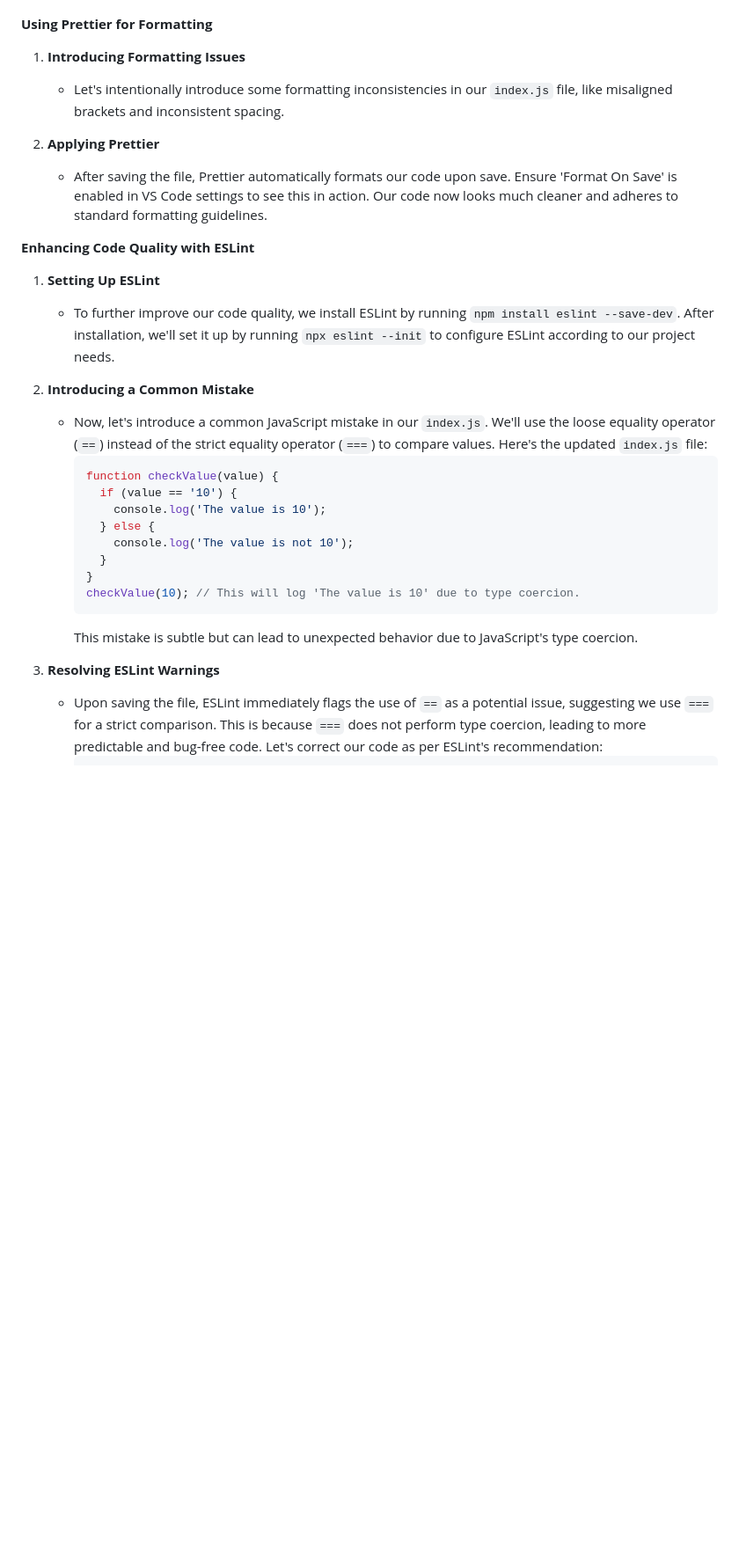
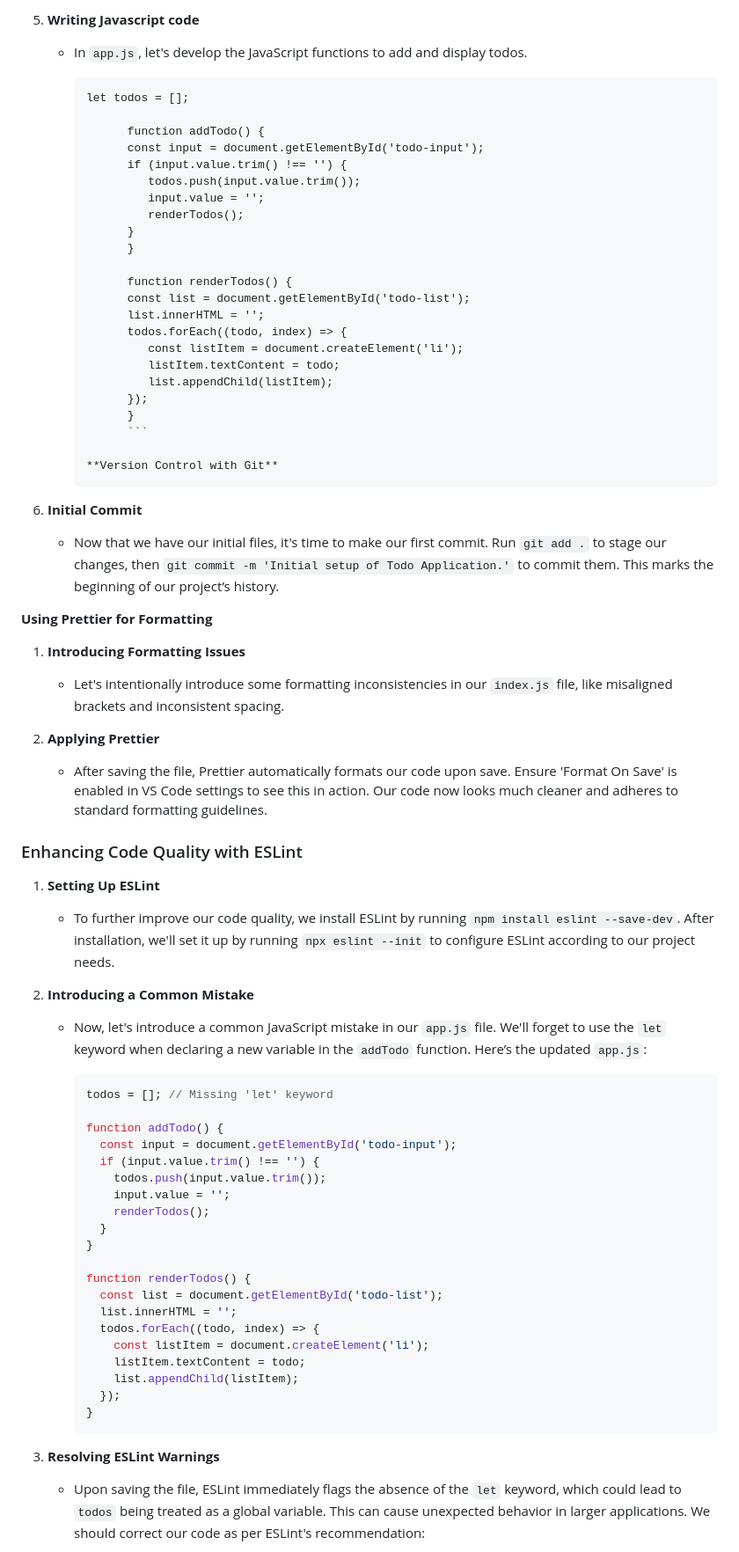
Before and after one commit to pupilfirst/wd201-scripts, a Markdown page: introduction-to-nodejs/Putting-it-all-together/developement-process.md, the part around one of its changes. Shown at 88% size. Drawn GitHub-style; blank space fills up the shorter version.

`````diff
--- a/introduction-to-nodejs/Putting-it-all-together/developement-process.md
+++ b/introduction-to-nodejs/Putting-it-all-together/developement-process.md
@@ -44,3 +77,35 @@ Hello, everyone! Over our last few lessons, we've focussed setting up our develo
+5.  **Writing Javascript code**
+
+    - In `app.js`, let's develop the JavaScript functions to add and display todos.
+
+      ````
+      let todos = [];
+
+            function addTodo() {
+            const input = document.getElementById('todo-input');
+            if (input.value.trim() !== '') {
+               todos.push(input.value.trim());
+               input.value = '';
+               renderTodos();
+            }
+            }
+
+            function renderTodos() {
+            const list = document.getElementById('todo-list');
+            list.innerHTML = '';
+            todos.forEach((todo, index) => {
+               const listItem = document.createElement('li');
+               listItem.textContent = todo;
+               list.appendChild(listItem);
+            });
+            }
+            ```
+
+      **Version Control with Git**
+      ````
+
+1.  **Initial Commit**
+    - Now that we have our initial files, it's time to make our first commit. Run `git add .` to stage our changes, then `git commit -m 'Initial setup of Todo Application.'` to commit them. This marks the beginning of our project’s history.
 
 **Using Prettier for Formatting**
 
@@ -51,7 +116,7 @@ Hello, everyone! Over our last few lessons, we've focussed setting up our develo
 2. **Applying Prettier**
    - After saving the file, Prettier automatically formats our code upon save. Ensure 'Format On Save' is enabled in VS Code settings to see this in action. Our code now looks much cleaner and adheres to standard formatting guidelines.
 
-**Enhancing Code Quality with ESLint**
+### Enhancing Code Quality with ESLint
 
 1. **Setting Up ESLint**
 
@@ -59,20 +124,33 @@ Hello, everyone! Over our last few lessons, we've focussed setting up our develo
 
 2. **Introducing a Common Mistake**
 
-   - Now, let's introduce a common JavaScript mistake in our `index.js`. We'll use the loose equality operator (`==`) instead of the strict equality operator (`===`) to compare values. Here's the updated `index.js` file:
+   - Now, let's introduce a common JavaScript mistake in our `app.js` file. We'll forget to use the `let` keyword when declaring a new variable in the `addTodo` function. Here’s the updated `app.js`:
+
      ```javascript
-     function checkValue(value) {
-       if (value == '10') {
-         console.log('The value is 10');
-       } else {
-         console.log('The value is not 10');
+     todos = []; // Missing 'let' keyword
+
+     function addTodo() {
+       const input = document.getElementById('todo-input');
+       if (input.value.trim() !== '') {
+         todos.push(input.value.trim());
+         input.value = '';
+         renderTodos();
        }
      }
-     checkValue(10); // This will log 'The value is 10' due to type coercion.
+
+     function renderTodos() {
+       const list = document.getElementById('todo-list');
+       list.innerHTML = '';
+       todos.forEach((todo, index) => {
+         const listItem = document.createElement('li');
+         listItem.textContent = todo;
+         list.appendChild(listItem);
+       });
+     }
      ```
-     This mistake is subtle but can lead to unexpected behavior due to JavaScript's type coercion.
 
 3. **Resolving ESLint Warnings**
 
-   - Upon saving the file, ESLint immediately flags the use of `==` as a potential issue, suggesting we use `===` for a strict comparison. This is because `===` does not perform type coercion, leading to more predictable and bug-free code. Let's correct our code as per ESLint's recommendation:
+   - Upon saving the file, ESLint immediately flags the absence of the `let` keyword, which could lead to `todos` being treated as a global variable. This can cause unexpected behavior in larger applications. We should correct our code as per ESLint's recommendation:
+
      ```javascript
`````
Also changed, not shown: other parts of introduction-to-nodejs/Putting-it-all-together/developement-process.md (+122 -26 lines).
